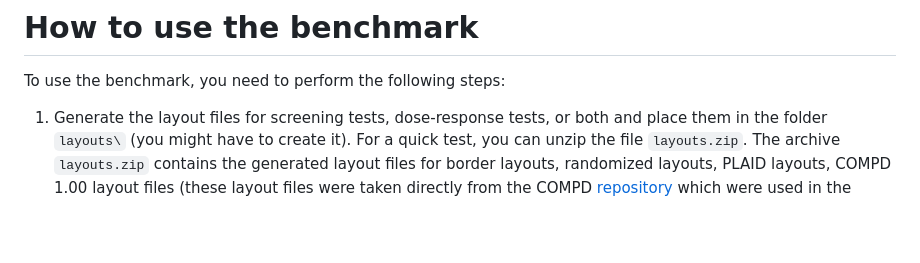
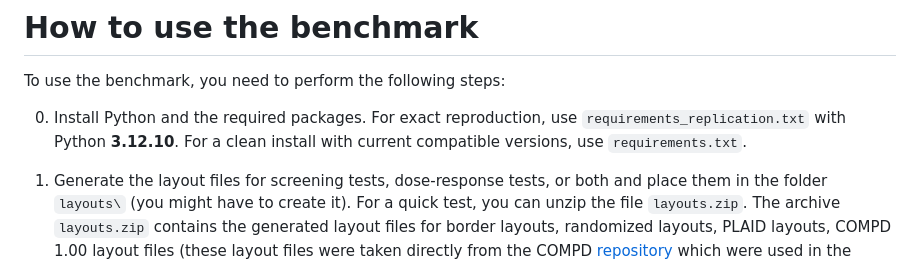
Before and after one commit to RamizGindullin/microplate_layouts_benchmark, a Markdown page: README.md, the part around the change. GitHub-like rendering; blank space fills up the shorter version.

```diff
--- a/README.md
+++ b/README.md
@@ -86,6 +86,8 @@ The script also generates proper matching control layouts on the same disturbed
 # How to use the benchmark
 
 To use the benchmark, you need to perform the following steps:
+
+0. Install Python and the required packages. For exact reproduction, use `requirements_replication.txt` with Python **3.12.10**. For a clean install with current compatible versions, use `requirements.txt`.
 
 1. Generate the layout files for screening tests, dose-response tests, or both and place them in the folder `layouts\` (you might have to create it). For a quick test, you can unzip the file `layouts.zip`. The archive `layouts.zip` contains the generated layout files for border layouts, randomized layouts, PLAID layouts, COMPD 1.00 layout files (these layout files were taken directly from the COMPD [repository](https://github.com/astra-uu-se/COMPD/tree/main/evaluation_aaai26) which were used in the evaluation section of the [COMPD paper](https://doi.org/10.1609/aaai.v40i17.38438)), and COMPD 1.34 layouts. It also contains Python scripts to regenerate COMPD 1.34 (or COMPD 1.00 and PLAID layouts, if the scripts and model files are modified). To execute the scripts (files `create_compd_layouts.py` and `create_compd_layouts_dose_response.py`), you will need to install MiniZinc and update the path to the MiniZinc installation in `generate_layouts_utilities.py`
 2. Edit, if necessary, `benchmark_common.py` to select which layouts you want to compare in screening tests and which layouts you want to compare in dose-response tests. Currently, the file is configured to compare randomized layouts, PLAID layouts, and COMPD 1.00 layouts for both sets of tests.
```
